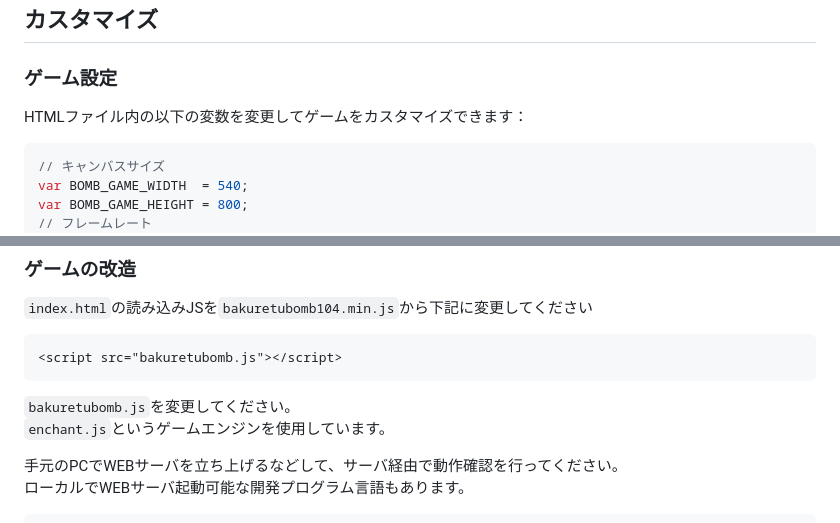
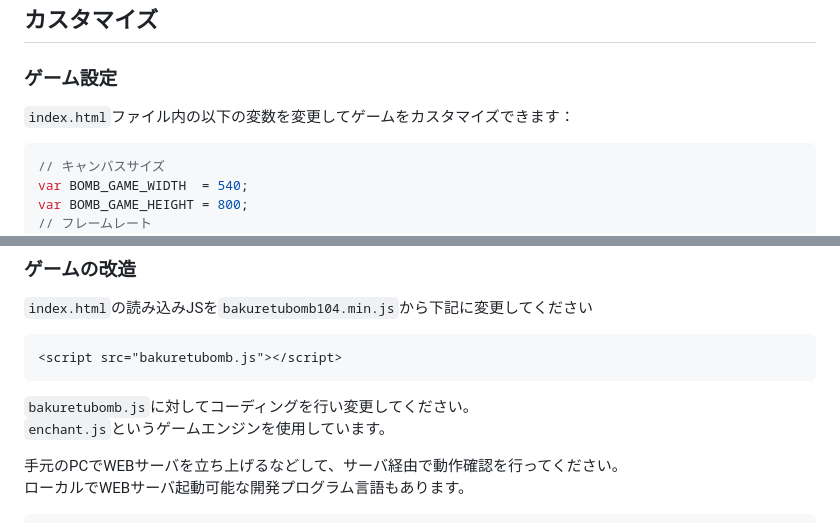
Before and after one commit to BakuretuKen/Bakuretu-Bomb, a Markdown page: README.md, 2 parts joined by grey strips. Rendered like a GitHub page.

````diff
--- a/README.md
+++ b/README.md
@@ -58,7 +58,7 @@ cd bomb_js
 
 ### ゲーム設定
 
-HTMLファイル内の以下の変数を変更してゲームをカスタマイズできます：
+`index.html`ファイル内の以下の変数を変更してゲームをカスタマイズできます：
 
 ```javascript
 // キャンバスサイズ
@@ -111,7 +111,7 @@ bomb_js/
 <script src="bakuretubomb.js"></script>
 ```
 
-`bakuretubomb.js`を変更してください。<br />
+`bakuretubomb.js`に対してコーディングを行い変更してください。<br />
 `enchant.js`というゲームエンジンを使用しています。
 
 手元のPCでWEBサーバを立ち上げるなどして、サーバ経由で動作確認を行ってください。<br />
````
Also changed, not shown: other parts of README.md (+1 -1 lines).
